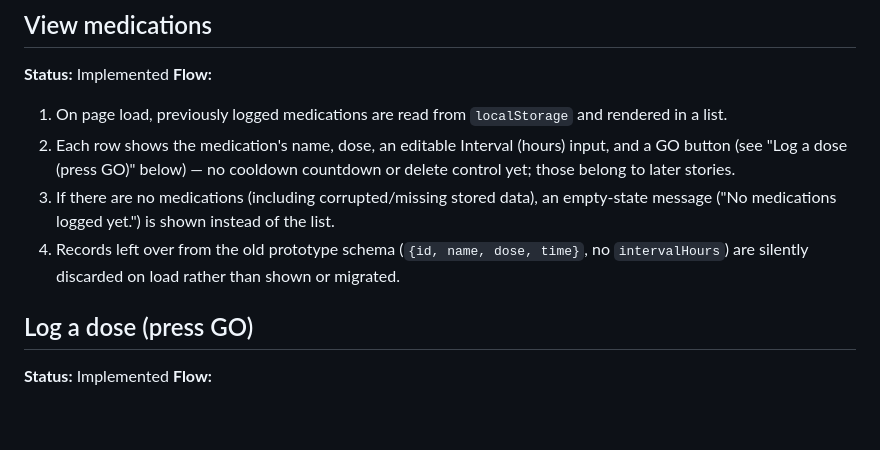
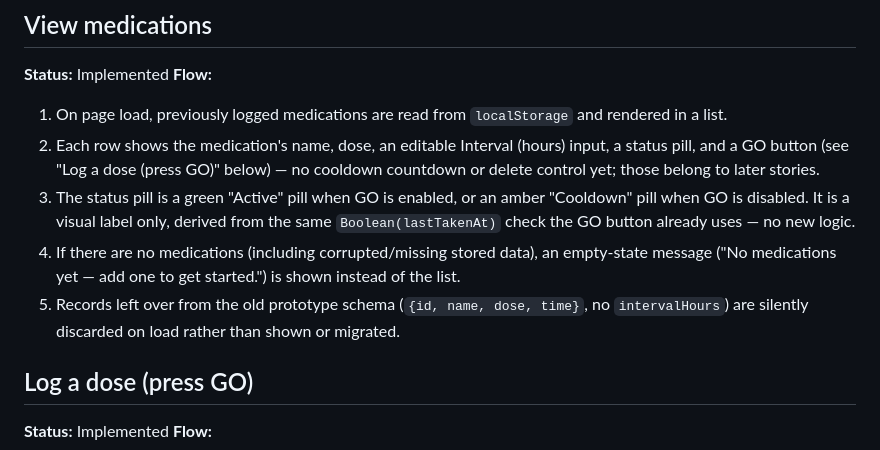
Before and after one commit to CemYz-ux/MedicationTracker, a Markdown page: user_flows.md, the part around the change. Rendered like a GitHub page; blank space fills up the shorter version.

Commit message:
docs(MED-13): document status pill and fix stale empty-state copy in user_flows.md

```diff
--- a/user_flows.md
+++ b/user_flows.md
@@ -18,9 +18,10 @@ Living source of truth for what the site does. Update this file with every featu
 **Status:** Implemented
 **Flow:**
 1. On page load, previously logged medications are read from `localStorage` and rendered in a list.
-2. Each row shows the medication's name, dose, an editable Interval (hours) input, and a GO button (see "Log a dose (press GO)" below) — no cooldown countdown or delete control yet; those belong to later stories.
-3. If there are no medications (including corrupted/missing stored data), an empty-state message ("No medications logged yet.") is shown instead of the list.
-4. Records left over from the old prototype schema (`{id, name, dose, time}`, no `intervalHours`) are silently discarded on load rather than shown or migrated.
+2. Each row shows the medication's name, dose, an editable Interval (hours) input, a status pill, and a GO button (see "Log a dose (press GO)" below) — no cooldown countdown or delete control yet; those belong to later stories.
+3. The status pill is a green "Active" pill when GO is enabled, or an amber "Cooldown" pill when GO is disabled. It is a visual label only, derived from the same `Boolean(lastTakenAt)` check the GO button already uses — no new logic.
+4. If there are no medications (including corrupted/missing stored data), an empty-state message ("No medications yet — add one to get started.") is shown instead of the list.
+5. Records left over from the old prototype schema (`{id, name, dose, time}`, no `intervalHours`) are silently discarded on load rather than shown or migrated.
 
 ## Log a dose (press GO)
 **Status:** Implemented
```
